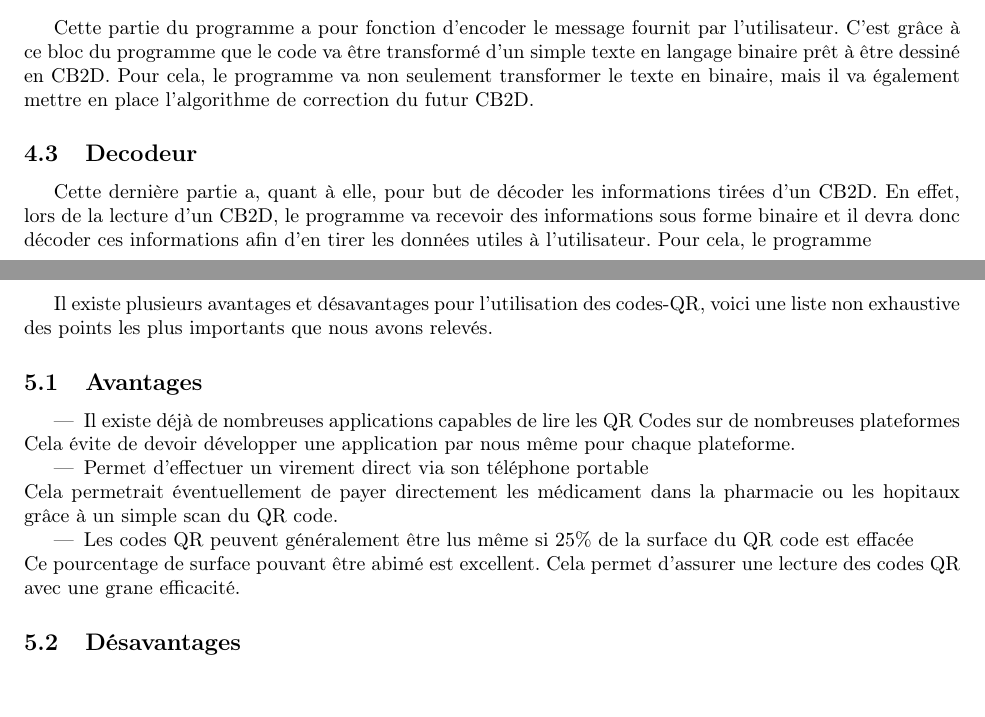
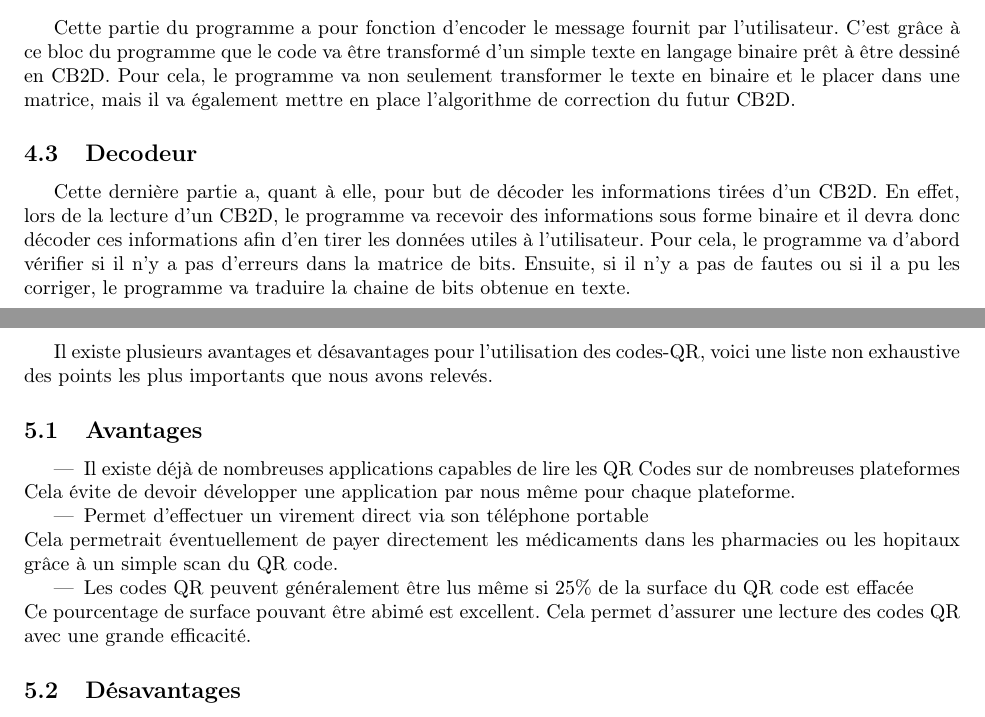
Before and after one commit to Robin-gielen/Latex-Projet-3, a LaTeX document (main.tex, which reads 5FonctionnalitéDuCode.tex, 6MigrationVersLesCodesQR.tex): two parts of pages 7 and 8 of 10, joined at a grey line, cut so that both start at the same text, the shorter picture padded with empty space. Compiled offline with pdfLaTeX.

Commit message:
Correction

```diff
--- a/5FonctionnalitéDuCode.tex
+++ b/5FonctionnalitéDuCode.tex
@@ -32,8 +32,8 @@ Mais c'est également dans cette partie du programme que :
 
 \subsection{Encodeur}
 
-Cette partie du programme a pour fonction d'encoder le message fournit par l'utilisateur. C'est grâce à ce bloc du programme que le code va être transformé d'un simple texte en langage binaire prêt à être dessiné en CB2D. Pour cela, le programme va non seulement transformer le texte en binaire, mais il va également mettre en place l'algorithme de correction du futur CB2D.
+Cette partie du programme a pour fonction d'encoder le message fournit par l'utilisateur. C'est grâce à ce bloc du programme que le code va être transformé d'un simple texte en langage binaire prêt à être dessiné en CB2D. Pour cela, le programme va non seulement transformer le texte en binaire et le placer dans une matrice, mais il va également mettre en place l'algorithme de correction du futur CB2D.
 \subsection{Decodeur}
 
 Cette dernière partie a, quant à elle, pour but de décoder les informations tirées d'un CB2D.
-En effet, lors de la lecture d'un CB2D, le programme va recevoir des informations sous forme binaire et il devra donc décoder ces informations afin d'en tirer les données utiles à l'utilisateur. Pour cela, le programme
+En effet, lors de la lecture d'un CB2D, le programme va recevoir des informations sous forme binaire et il devra donc décoder ces informations afin d'en tirer les données utiles à l'utilisateur. Pour cela, le programme va d'abord vérifier si il n'y a pas d'erreurs dans la matrice de bits. Ensuite, si il n'y a pas de fautes ou si il a pu les corriger, le programme va traduire la chaine de bits obtenue en texte.
--- a/6MigrationVersLesCodesQR.tex
+++ b/6MigrationVersLesCodesQR.tex
@@ -14,12 +14,12 @@ Cela évite de devoir développer une application par nous même pour chaque pla
 \begin{itemize}
 \item Permet d'effectuer un virement direct via son téléphone portable
 \end{itemize}
-Cela permetrait éventuellement de payer directement les médicament dans la pharmacie ou les hopitaux grâce à un simple scan du QR code.
+Cela permetrait éventuellement de payer directement les médicaments dans les pharmacies ou les hopitaux grâce à un simple scan du QR code.
 
 \begin{itemize}
 \item Les codes QR peuvent généralement être lus même si 25$\%$ de la surface du QR code est effacée
 \end{itemize}
-Ce pourcentage de surface pouvant être abimé est excellent. Cela permet d'assurer une lecture des codes QR avec une grane efficacité.
+Ce pourcentage de surface pouvant être abimé est excellent. Cela permet d'assurer une lecture des codes QR avec une grande efficacité.
 
 
 \subsection{Désavantages}
```
